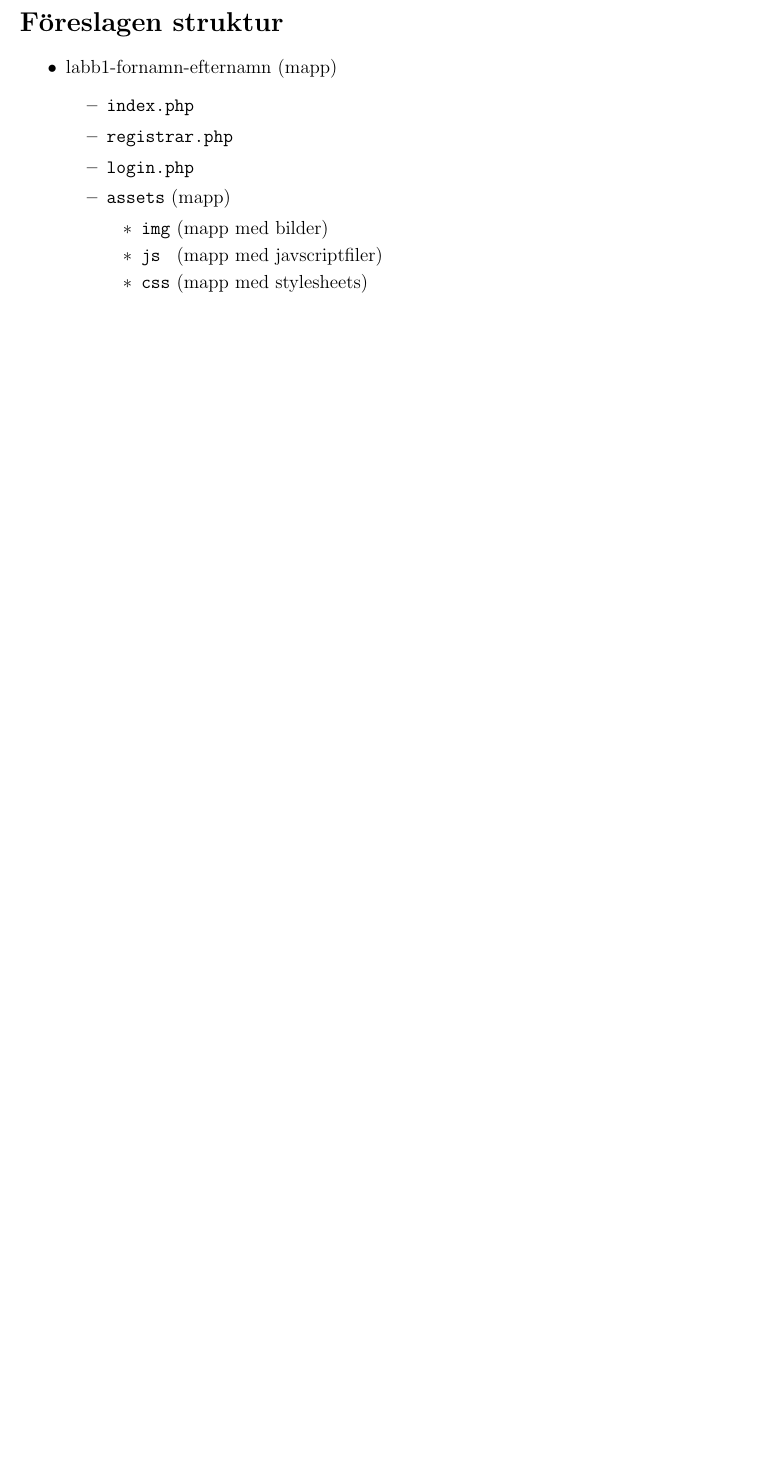
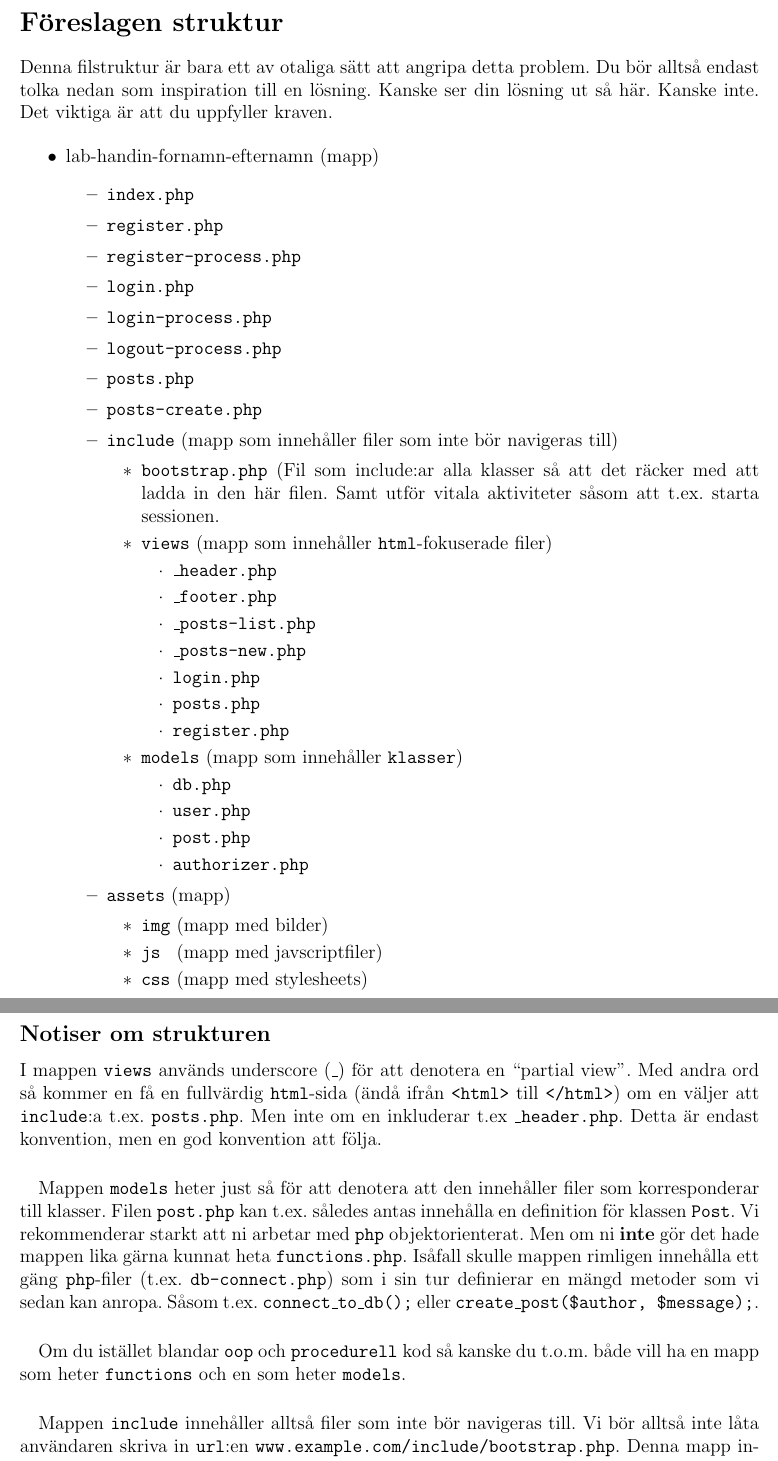
Before and after one commit to BinaryHeart/EServicesAndWebprograming, a LaTeX document (docs/final-handin/final-handin.tex): part of page 2 of 2 before the commit and two parts of pages 2 and 3 of 3 after it, the two joined at a grey line, cut so that both start at the same text, the shorter picture padded with empty space. Compiled offline with pdfLaTeX.

Commit message:
Suggest a much richer folder structure for the lab handin

```diff
--- a/docs/final-handin/final-handin.tex
+++ b/docs/final-handin/final-handin.tex
@@ -78,14 +78,43 @@ Sidan ska se professionell ut. Oseriösa eller slarviga inlämningar godtas ej.
 
 
 
+
 \pagebreak
 \section{Föreslagen struktur}
+Denna filstruktur är bara ett av otaliga sätt att angripa detta problem. Du bör alltså endast tolka nedan som inspiration till en lösning. Kanske ser din lösning ut så här. Kanske inte. Det viktiga är att du uppfyller kraven.
+
   \begin{itemize}
-    \item labb1-fornamn-efternamn (mapp)
+    \item lab-handin-fornamn-efternamn (mapp)
     \begin{itemize}
       \item \texttt{index.php}
-      \item \texttt{registrar.php}
+      \item \texttt{register.php}
+      \item \texttt{register-process.php}
       \item \texttt{login.php}
+      \item \texttt{login-process.php}
+      \item \texttt{logout-process.php}
+      \item \texttt{posts.php}
+      \item \texttt{posts-create.php}
+      \item \texttt{include} (mapp som innehåller filer som inte bör navigeras till)
+      \begin{itemize}
+        \item \texttt{bootstrap.php} (Fil som include:ar alla klasser så att det räcker med att ladda in den här filen. Samt utför vitala aktiviteter såsom att t.ex. starta sessionen.
+        \item \texttt{views} (mapp som innehåller \texttt{html}-fokuserade filer)
+        \begin{itemize}
+          \item \texttt{\_header.php}
+          \item \texttt{\_footer.php}
+          \item \texttt{\_posts-list.php}
+          \item \texttt{\_posts-new.php}
+          \item \texttt{login.php}
+          \item \texttt{posts.php}
+          \item \texttt{register.php}
+        \end{itemize}
+        \item \texttt{models} (mapp som innehåller \texttt{klasser})
+        \begin{itemize}
+          \item \texttt{db.php}
+          \item \texttt{user.php}
+          \item \texttt{post.php}
+          \item \texttt{authorizer.php}
+        \end{itemize}
+      \end{itemize}
       \item \texttt{assets} (mapp)
       \begin{itemize}
         \item \texttt{img} (mapp med bilder)
@@ -94,6 +123,19 @@ Sidan ska se professionell ut. Oseriösa eller slarviga inlämningar godtas ej.
       \end{itemize}
     \end{itemize}
   \end{itemize}
+
+
+\subsection{Notiser om strukturen}
+I mappen \texttt{views} används underscore (\texttt{\_}) för att denotera en ``partial view''. Med andra ord så kommer en få en fullvärdig \texttt{html}-sida (ändå ifrån \texttt{<html>} till \texttt{</html>}) om en väljer att \texttt{include}:a t.ex. \texttt{posts.php}. Men inte om en inkluderar t.ex \texttt{\_header.php}. Detta är endast konvention, men en god konvention att följa.
+
+\paragraph{}
+Mappen \texttt{models} heter just så för att denotera att den innehåller filer som korresponderar till klasser. Filen \texttt{post.php} kan t.ex. således antas innehålla en definition för klassen \texttt{Post}. Vi rekommenderar starkt att ni arbetar med \texttt{php} objektorienterat. Men om ni \textbf{inte} gör det hade mappen lika gärna kunnat heta \texttt{functions.php}. Isåfall skulle mappen rimligen innehålla ett gäng \texttt{php}-filer (t.ex. \texttt{db-connect.php}) som i sin tur definierar en mängd metoder som vi sedan kan anropa. Såsom t.ex. \texttt{connect\_to\_db();} eller \texttt{create\_post(\$author, \$message);}.
+
+\paragraph{}
+Om du istället blandar \texttt{oop} och \texttt{procedurell} kod så kanske du t.o.m. både vill ha en mapp som heter \texttt{functions} och en som heter \texttt{models}.
+
+\paragraph{}
+Mappen \texttt{include} innehåller alltså filer som inte bör navigeras till. Vi bör alltså inte låta användaren skriva in \texttt{url}:en \texttt{www.example.com/include/bootstrap.php}. Denna mapp innehåller alltså istället filer som \texttt{include}:as av övriga ``topp-nivå''-filer. Dessa ``topp-nivå''-filer kan alltså ses som spindlarna i nätet som ser till att alla delar surras ihop korrekt.
 
 
 
```
Also changed, not shown: docs/final-handin/final-handin.pdf, docs/final-handin/final-handin.tex (6 more changed lines).
